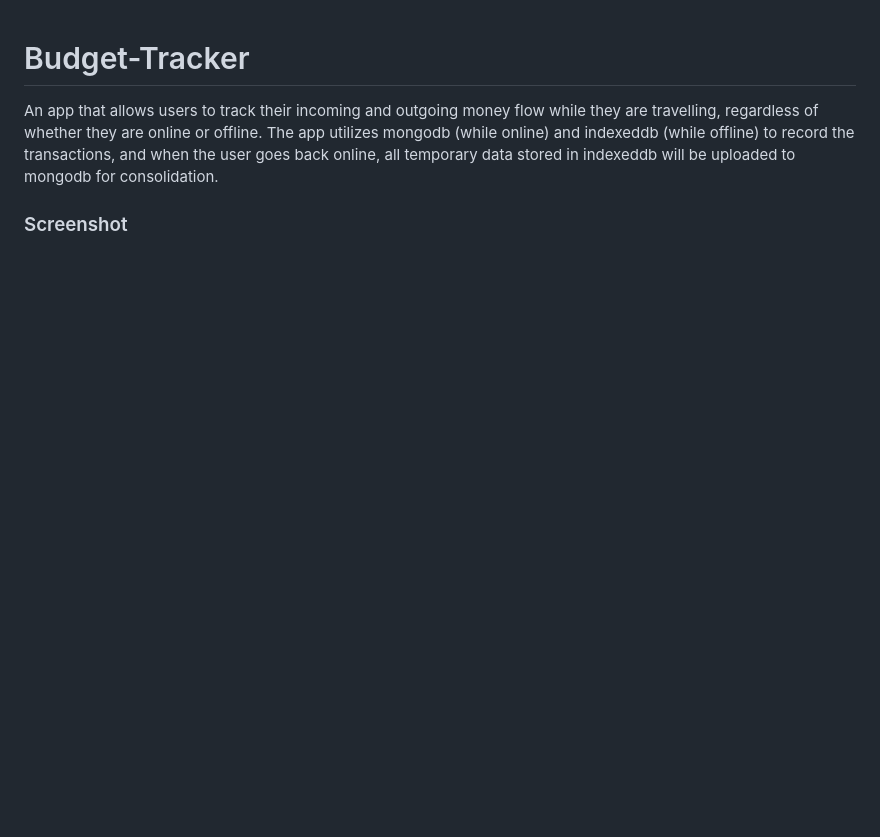
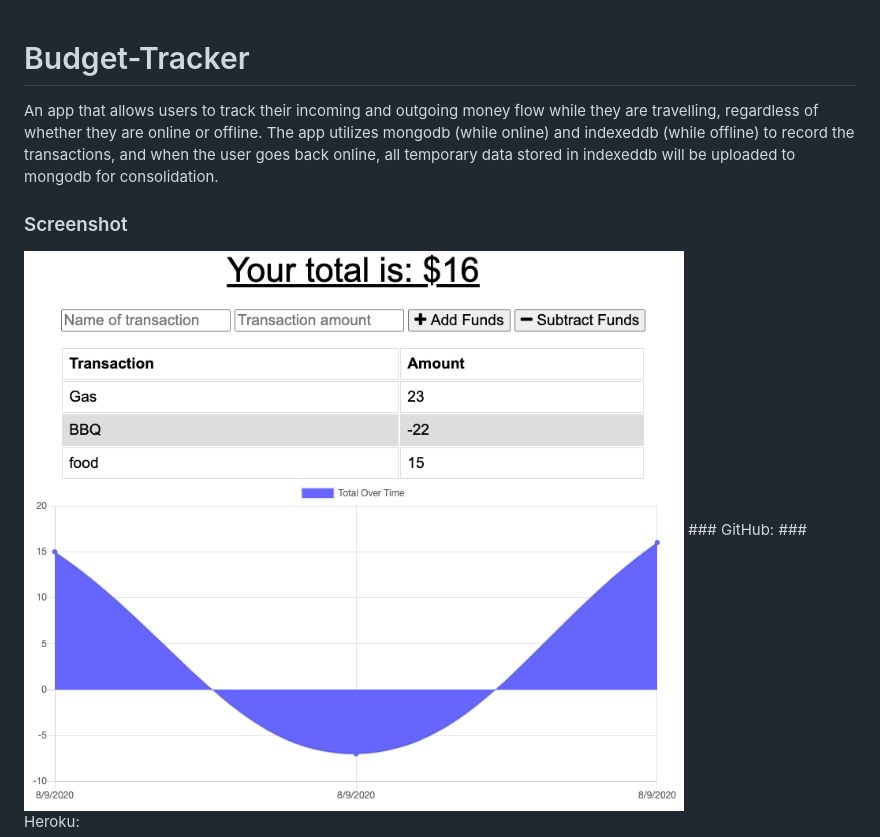
Before and after one commit to wsglobe/Budget-Tracker, a Markdown page: README.md, the part around the change. Rendered like a GitHub page; pictures changed too: Screenshot.png (added); blank space fills up the shorter version.

Commit message:
added screenshot

```diff
--- a/README.md
+++ b/README.md
@@ -1,5 +1,6 @@
 # Budget-Tracker
  An app that allows users to track their incoming and outgoing money flow while they are travelling, regardless of whether they are online or offline. The app utilizes mongodb (while online) and indexeddb (while offline) to record the transactions, and when the user goes back online, all temporary data stored in indexeddb will be uploaded to mongodb for consolidation.
  ### Screenshot
+ <img src="Screenshot.png">
  ### GitHub:
  ### Heroku:
```
